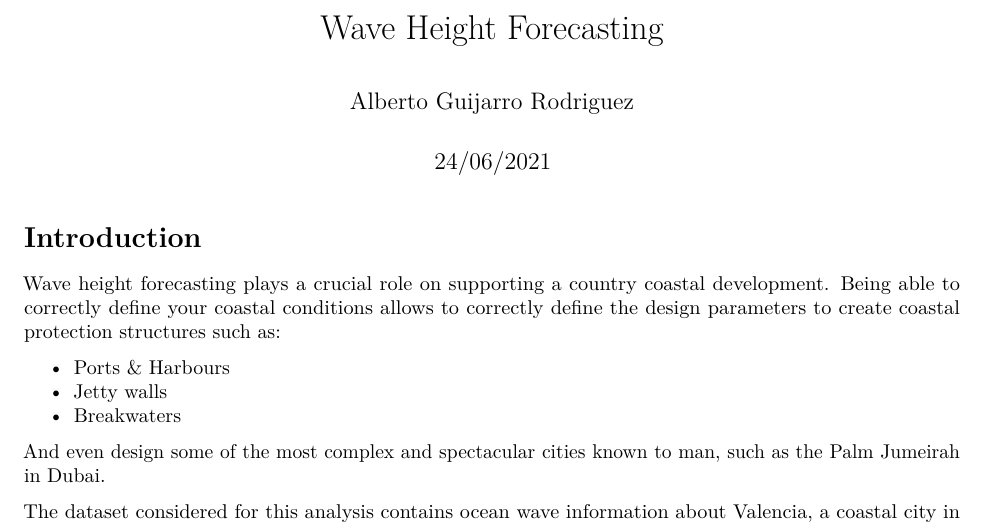
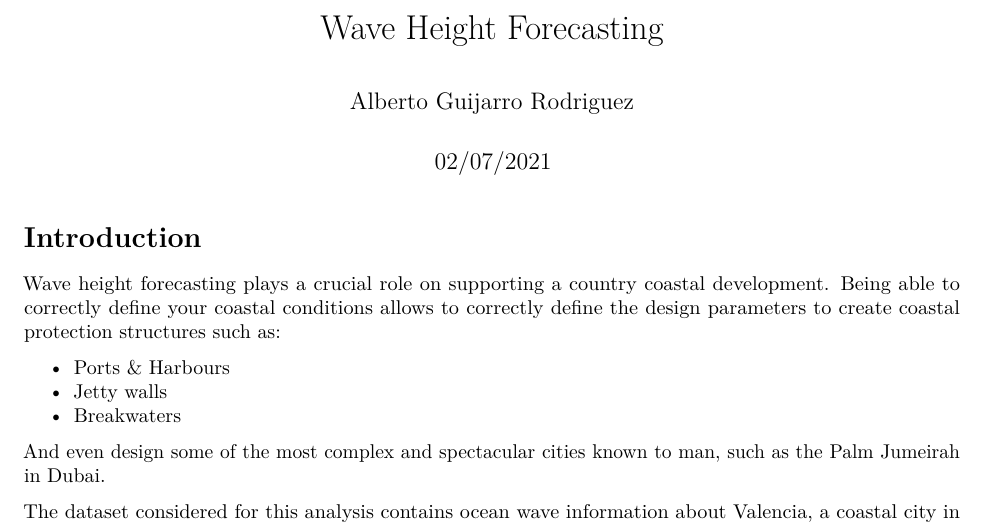
Before and after one commit to agr5/buoy, an R Markdown document (cyo_report.Rmd): part of page 1 of 6, cut so that both start at the same text. Rendered offline with R 4.5, knitr and Pandoc, then LaTeX, with nearby package versions; the code chunks are not run, so their results and figures are left out.

Commit message:
Final Commit

```diff
--- a/cyo_report.Rmd
+++ b/cyo_report.Rmd
@@ -1,7 +1,7 @@
 ---
 title: "Wave Height Forecasting"
 author: "Alberto Guijarro Rodriguez"
-date: "24/06/2021"
+date: "02/07/2021"
 output: pdf_document
 ---
 
```
Also changed, not shown: Figs/acf-1.pdf, Figs/air temp adjust curve-1.pdf, Figs/air temp plot df-1.pdf, Figs/air temp plot final result-1.pdf, Figs/final model retrained and acf-1.pdf, Figs/lagged series-1.pdf, Figs/null plot main cols hist-1.pdf, Figs/null plot main cols ts-1.pdf, Figs/null plot-1.pdf, Figs/remainingmissingvalues-1.pdf, Figs/wave height lagged plots-1.pdf, cyo_report.pdf.
